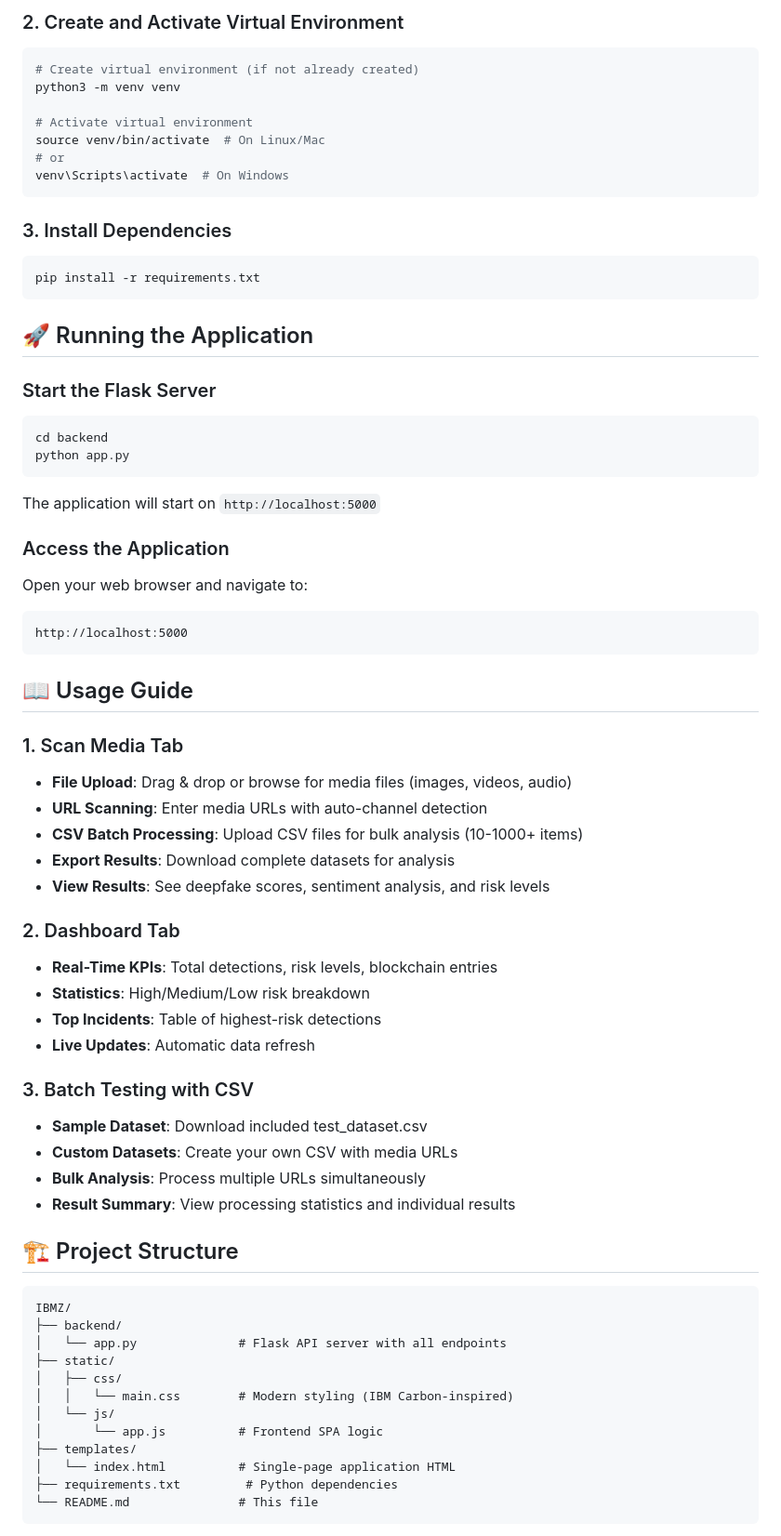
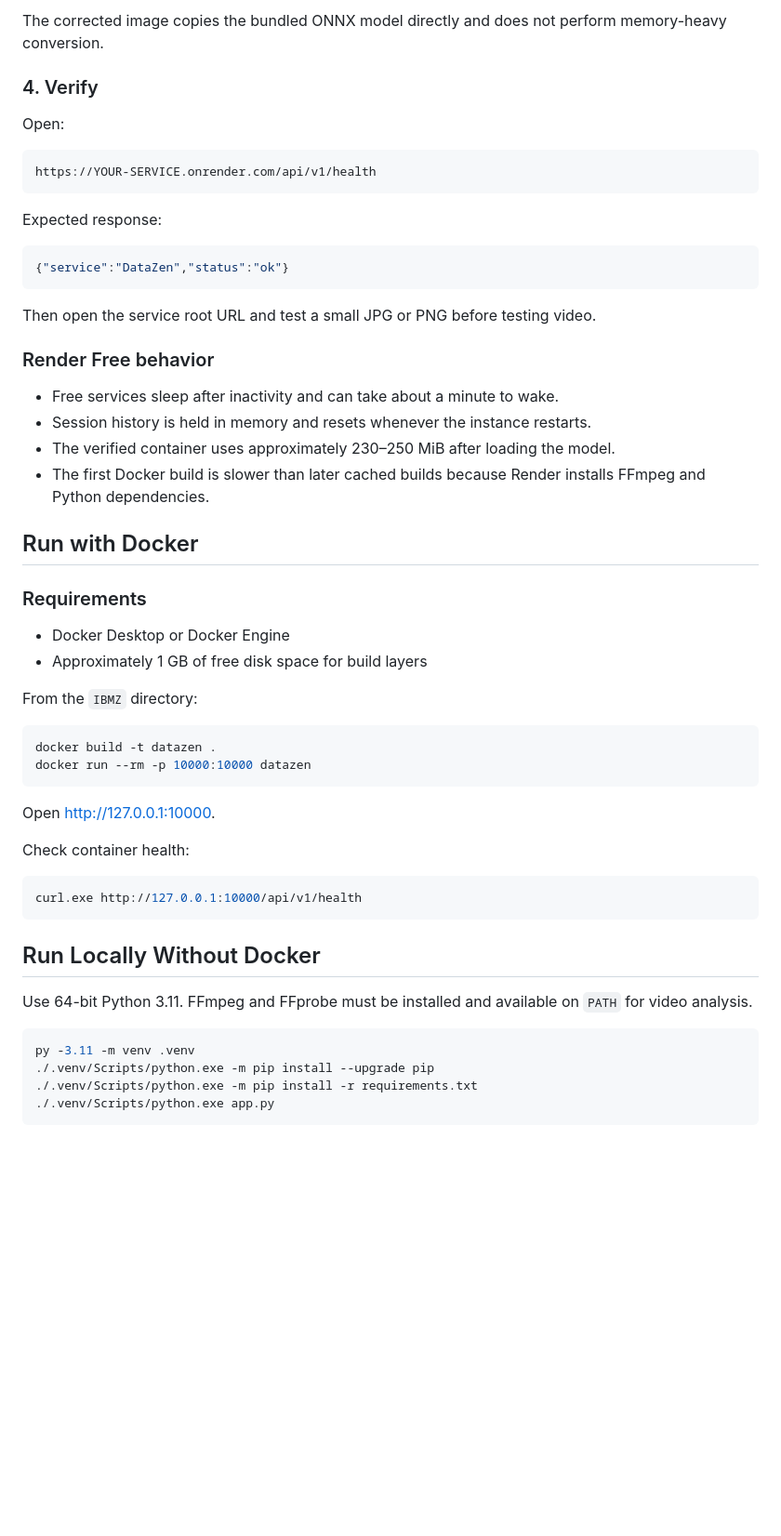
Before and after one commit to kadalikrishna/DataZen-AI-Driven-Deepfake-Detection-Platform, a Markdown page: README.md, the part around one of its changes. Shown at 93% size. Rendered like a GitHub page; blank space fills up the shorter version.

````diff
--- a/README.md
+++ b/README.md
@@ -53,76 +71,60 @@ cd /home/p/dp/IBMZ
 ```
 
-### 2. Create and Activate Virtual Environment
+The corrected image copies the bundled ONNX model directly and does not perform memory-heavy conversion.
 
-```bash
-# Create virtual environment (if not already created)
-python3 -m venv venv
+### 4. Verify
 
-# Activate virtual environment
-source venv/bin/activate  # On Linux/Mac
-# or
-venv\Scripts\activate  # On Windows
+Open:
+
+```text
+https://YOUR-SERVICE.onrender.com/api/v1/health
 ```
 
-### 3. Install Dependencies
+Expected response:
 
-```bash
-pip install -r requirements.txt
+```json
+{"service":"DataZen","status":"ok"}
 ```
 
-## 🚀 Running the Application
+Then open the service root URL and test a small JPG or PNG before testing video.
 
-### Start the Flask Server
+### Render Free behavior
 
-```bash
-cd backend
-python app.py
+- Free services sleep after inactivity and can take about a minute to wake.
+- Session history is held in memory and resets whenever the instance restarts.
+- The verified container uses approximately 230–250 MiB after loading the model.
+- The first Docker build is slower than later cached builds because Render installs FFmpeg and Python dependencies.
+
+## Run with Docker
+
+### Requirements
+
+- Docker Desktop or Docker Engine
+- Approximately 1 GB of free disk space for build layers
+
+From the `IBMZ` directory:
+
+```powershell
+docker build -t datazen .
+docker run --rm -p 10000:10000 datazen
 ```
 
-The application will start on `http://localhost:5000`
+Open <http://127.0.0.1:10000>.
 
-### Access the Application
+Check container health:
 
-Open your web browser and navigate to:
-```
-http://localhost:5000
+```powershell
+curl.exe http://127.0.0.1:10000/api/v1/health
 ```
 
-## 📖 Usage Guide
+## Run Locally Without Docker
 
-### 1. Scan Media Tab
-- **File Upload**: Drag & drop or browse for media files (images, videos, audio)
-- **URL Scanning**: Enter media URLs with auto-channel detection
-- **CSV Batch Processing**: Upload CSV files for bulk analysis (10-1000+ items)
-- **Export Results**: Download complete datasets for analysis
-- **View Results**: See deepfake scores, sentiment analysis, and risk levels
+Use 64-bit Python 3.11. FFmpeg and FFprobe must be installed and available on `PATH` for video analysis.
 
-### 2. Dashboard Tab
-- **Real-Time KPIs**: Total detections, risk levels, blockchain entries
-- **Statistics**: High/Medium/Low risk breakdown
-- **Top Incidents**: Table of highest-risk detections
-- **Live Updates**: Automatic data refresh
-
-### 3. Batch Testing with CSV
-- **Sample Dataset**: Download included test_dataset.csv
-- **Custom Datasets**: Create your own CSV with media URLs
-- **Bulk Analysis**: Process multiple URLs simultaneously
-- **Result Summary**: View processing statistics and individual results
-
-## 🏗️ Project Structure
-
-```
-IBMZ/
-├── backend/
-│   └── app.py              # Flask API server with all endpoints
-├── static/
-│   ├── css/
-│   │   └── main.css        # Modern styling (IBM Carbon-inspired)
-│   └── js/
-│       └── app.js          # Frontend SPA logic
-├── templates/
-│   └── index.html          # Single-page application HTML
-├── requirements.txt         # Python dependencies
-└── README.md               # This file
+```powershell
+py -3.11 -m venv .venv
+./.venv/Scripts/python.exe -m pip install --upgrade pip
+./.venv/Scripts/python.exe -m pip install -r requirements.txt
+./.venv/Scripts/python.exe app.py
 ```
 
````
Also changed, not shown: other parts of README.md (+145 -141 lines).
